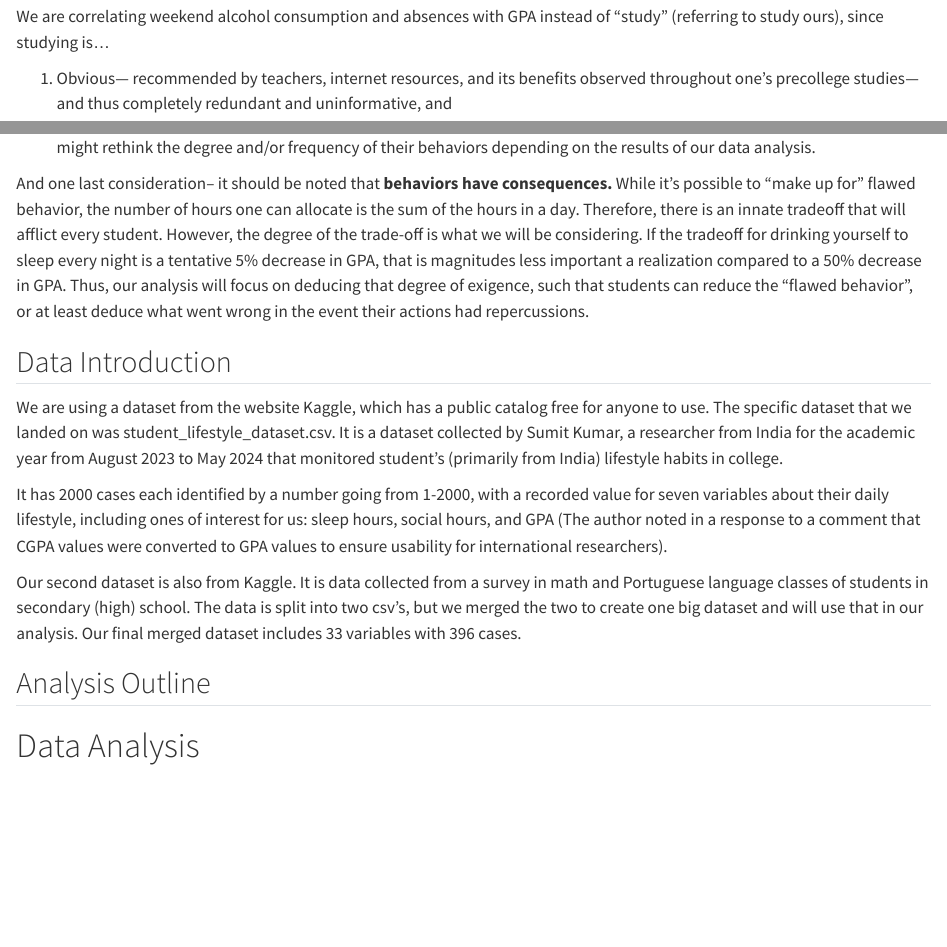
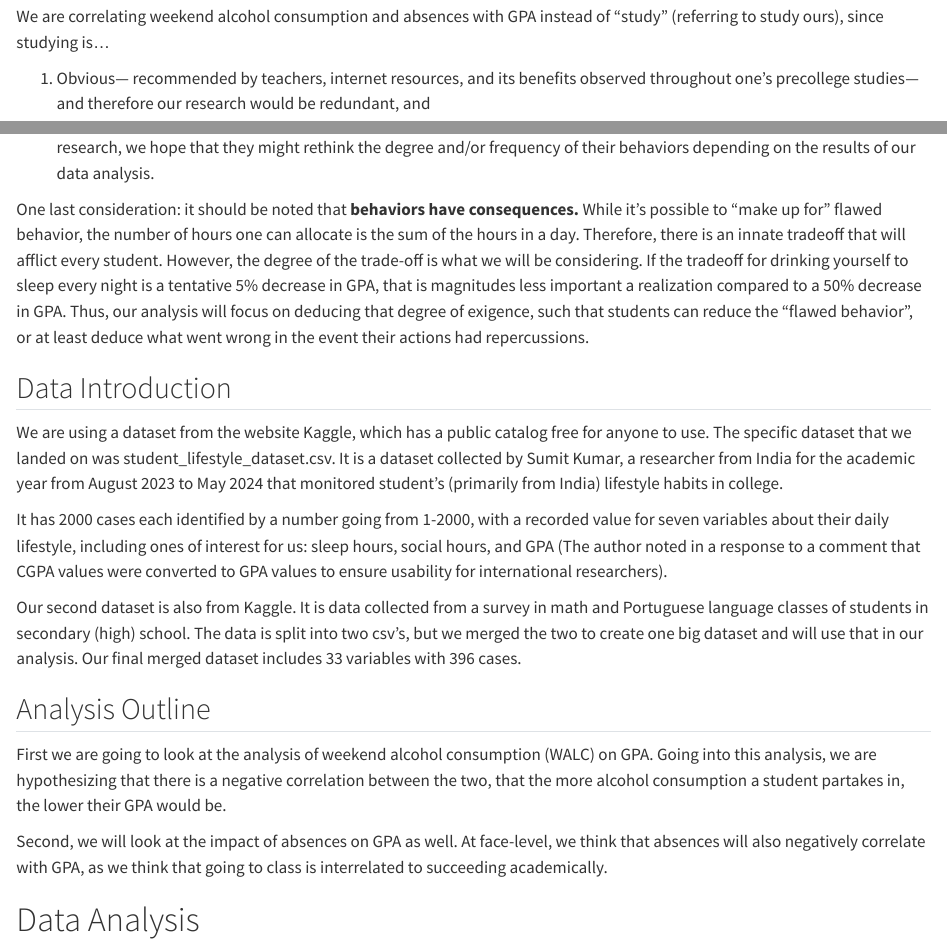
Before and after one commit to Stat184-Fall2024/Sec1_FP_Elizabeth_Anthony_Jason, a Quarto document (code/Final_Project.qmd): the page in a window 1100 px wide, from 820 px down, and a second part further down, joined at a grey line. Rendered offline with R 4.5, knitr and Pandoc in place of Quarto, with nearby package versions; long lines of code are wrapped.

Commit message:
Update Final_Project.qmd

```diff
--- a/code/Final_Project.qmd
+++ b/code/Final_Project.qmd
@@ -33,11 +33,11 @@ For our final project, we are interested in how a student's lifestyle affects th
 
 We are correlating weekend alcohol consumption and absences with GPA instead of "study" (referring to study ours), since studying is...
 
-1. Obvious--- recommended by teachers, internet resources, and its benefits observed throughout one's precollege studies--- and thus completely redundant and uninformative, and
+1. Obvious--- recommended by teachers, internet resources, and its benefits observed throughout one's precollege studies--- and therefore our research would be redundant, and
 
-2. Because students who study have social lives (to some degree or other) and, given the novelty of the college experience and to drinking and parties in general, should be made aware of the impact it has had for other students, so that they might rethink the degree and/or frequency of their behaviors depending on the results of our data analysis.
+2. Because students who study have social lives (to some degree or other) and, given the novelty of the college experience and to drinking and parties in general, should be made aware of the impact it has had for other students. With our research, we hope that they might rethink the degree and/or frequency of their behaviors depending on the results of our data analysis.
 
-And one last consideration-- it should be noted that **behaviors have consequences.** While it's possible to "make up for" flawed behavior, the number of hours one can allocate is the sum of the hours in a day. Therefore, there is an innate tradeoff that will afflict every student. However, the degree of the trade-off is what we will be considering. If the tradeoff for drinking yourself to sleep every night is a tentative 5% decrease in GPA, that is magnitudes less important a realization compared to a 50% decrease in GPA. Thus, our analysis will focus on deducing that degree of exigence, such that students can reduce the "flawed behavior", or at least deduce what went wrong in the event their actions had repercussions.
+One last consideration: it should be noted that **behaviors have consequences.** While it's possible to "make up for" flawed behavior, the number of hours one can allocate is the sum of the hours in a day. Therefore, there is an innate tradeoff that will afflict every student. However, the degree of the trade-off is what we will be considering. If the tradeoff for drinking yourself to sleep every night is a tentative 5% decrease in GPA, that is magnitudes less important a realization compared to a 50% decrease in GPA. Thus, our analysis will focus on deducing that degree of exigence, such that students can reduce the "flawed behavior", or at least deduce what went wrong in the event their actions had repercussions.
 
 ## Data Introduction
 
@@ -48,6 +48,10 @@ It has 2000 cases each identified by a number going from 1-2000, with a recorded
 Our second dataset is also from Kaggle. It is data collected from a survey in math and Portuguese language classes of students in secondary (high) school. The data is split into two csv's, but we merged the two to create one big dataset and will use that in our analysis. Our final merged dataset includes 33 variables with 396 cases.
 
 ## Analysis Outline
+
+First we are going to look at the analysis of weekend alcohol consumption (WALC) on GPA. Going into this analysis, we are hypothesizing that there is a negative correlation between the two, that the more alcohol consumption a student partakes in, the lower their GPA would be.
+
+Second, we will look at the impact of absences on GPA as well. At face-level, we think that absences will also negatively correlate with GPA, as we think that going to class is interrelated to succeeding academically.
 
 # Data Analysis
 
```
